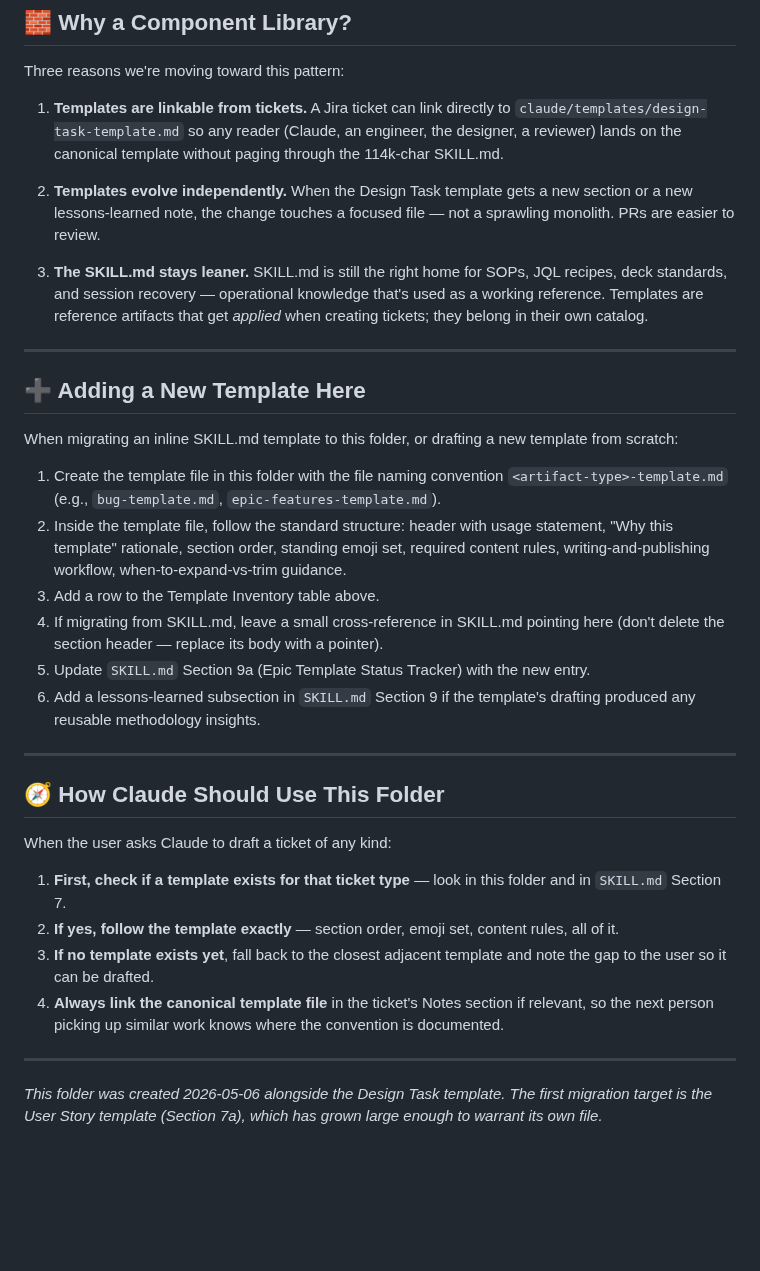
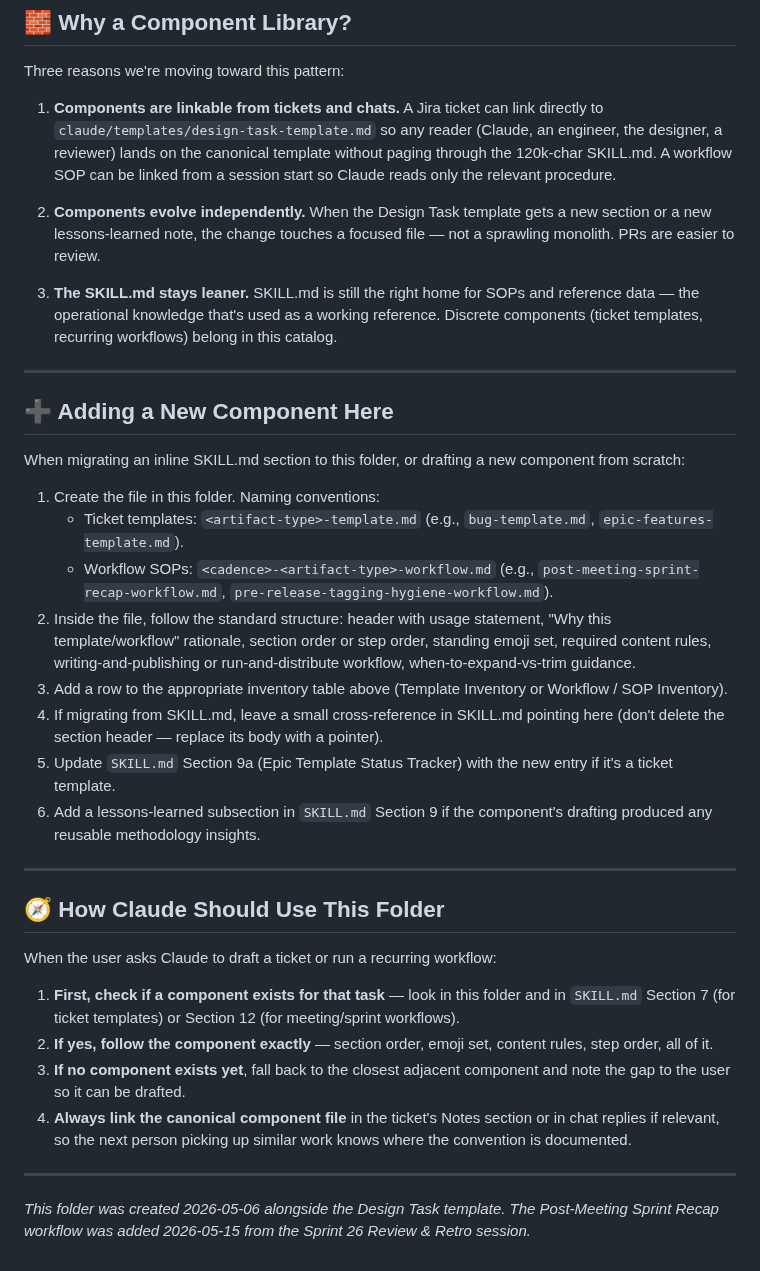
Before and after one commit to CBIIT/ctdc-documentation, a Markdown page: claude/templates/README.md, the part around one of its changes. GitHub-like rendering; blank space fills up the shorter version.

Commit message:
Update templates README to add Workflow / SOP Inventory section
Adds the Post-Meeting Sprint Recap workflow to a new Workflow/SOP inventory table (separate from ticket templates). Updates the rationale and "Adding a New Component" sections to reflect the broader scope (templates + workflows). Updates intro and outro accordingly.

```diff
--- a/claude/templates/README.md
+++ b/claude/templates/README.md
@@ -36,36 +46,38 @@ These templates still live as sections inside `claude/SKILL.md`. They will be mi
 
 Three reasons we're moving toward this pattern:
 
-1. **Templates are linkable from tickets.** A Jira ticket can link directly to `claude/templates/design-task-template.md` so any reader (Claude, an engineer, the designer, a reviewer) lands on the canonical template without paging through the 114k-char SKILL.md.
+1. **Components are linkable from tickets and chats.** A Jira ticket can link directly to `claude/templates/design-task-template.md` so any reader (Claude, an engineer, the designer, a reviewer) lands on the canonical template without paging through the 120k-char SKILL.md. A workflow SOP can be linked from a session start so Claude reads only the relevant procedure.
 
-2. **Templates evolve independently.** When the Design Task template gets a new section or a new lessons-learned note, the change touches a focused file — not a sprawling monolith. PRs are easier to review.
+2. **Components evolve independently.** When the Design Task template gets a new section or a new lessons-learned note, the change touches a focused file — not a sprawling monolith. PRs are easier to review.
 
-3. **The SKILL.md stays leaner.** SKILL.md is still the right home for SOPs, JQL recipes, deck standards, and session recovery — operational knowledge that's used as a working reference. Templates are reference artifacts that get *applied* when creating tickets; they belong in their own catalog.
+3. **The SKILL.md stays leaner.** SKILL.md is still the right home for SOPs and reference data — the operational knowledge that's used as a working reference. Discrete components (ticket templates, recurring workflows) belong in this catalog.
 
 ---
 
-## ➕ Adding a New Template Here
+## ➕ Adding a New Component Here
 
-When migrating an inline SKILL.md template to this folder, or drafting a new template from scratch:
+When migrating an inline SKILL.md section to this folder, or drafting a new component from scratch:
 
-1. Create the template file in this folder with the file naming convention `<artifact-type>-template.md` (e.g., `bug-template.md`, `epic-features-template.md`).
-2. Inside the template file, follow the standard structure: header with usage statement, "Why this template" rationale, section order, standing emoji set, required content rules, writing-and-publishing workflow, when-to-expand-vs-trim guidance.
-3. Add a row to the Template Inventory table above.
+1. Create the file in this folder. Naming conventions:
+   - Ticket templates: `<artifact-type>-template.md` (e.g., `bug-template.md`, `epic-features-template.md`).
+   - Workflow SOPs: `<cadence>-<artifact-type>-workflow.md` (e.g., `post-meeting-sprint-recap-workflow.md`, `pre-release-tagging-hygiene-workflow.md`).
+2. Inside the file, follow the standard structure: header with usage statement, "Why this template/workflow" rationale, section order or step order, standing emoji set, required content rules, writing-and-publishing or run-and-distribute workflow, when-to-expand-vs-trim guidance.
+3. Add a row to the appropriate inventory table above (Template Inventory or Workflow / SOP Inventory).
 4. If migrating from SKILL.md, leave a small cross-reference in SKILL.md pointing here (don't delete the section header — replace its body with a pointer).
-5. Update `SKILL.md` Section 9a (Epic Template Status Tracker) with the new entry.
-6. Add a lessons-learned subsection in `SKILL.md` Section 9 if the template's drafting produced any reusable methodology insights.
+5. Update `SKILL.md` Section 9a (Epic Template Status Tracker) with the new entry if it's a ticket template.
+6. Add a lessons-learned subsection in `SKILL.md` Section 9 if the component's drafting produced any reusable methodology insights.
 
 ---
 
 ## 🧭 How Claude Should Use This Folder
 
-When the user asks Claude to draft a ticket of any kind:
+When the user asks Claude to draft a ticket or run a recurring workflow:
 
-1. **First, check if a template exists for that ticket type** — look in this folder and in `SKILL.md` Section 7.
-2. **If yes, follow the template exactly** — section order, emoji set, content rules, all of it.
-3. **If no template exists yet**, fall back to the closest adjacent template and note the gap to the user so it can be drafted.
-4. **Always link the canonical template file** in the ticket's Notes section if relevant, so the next person picking up similar work knows where the convention is documented.
+1. **First, check if a component exists for that task** — look in this folder and in `SKILL.md` Section 7 (for ticket templates) or Section 12 (for meeting/sprint workflows).
+2. **If yes, follow the component exactly** — section order, emoji set, content rules, step order, all of it.
+3. **If no component exists yet**, fall back to the closest adjacent component and note the gap to the user so it can be drafted.
+4. **Always link the canonical component file** in the ticket's Notes section or in chat replies if relevant, so the next person picking up similar work knows where the convention is documented.
 
 ---
 
-*This folder was created 2026-05-06 alongside the Design Task template. The first migration target is the User Story template (Section 7a), which has grown large enough to warrant its own file.*
+*This folder was created 2026-05-06 alongside the Design Task template. The Post-Meeting Sprint Recap workflow was added 2026-05-15 from the Sprint 26 Review & Retro session.*
```
Also changed, not shown: other parts of claude/templates/README.md (+12 -2 lines).
